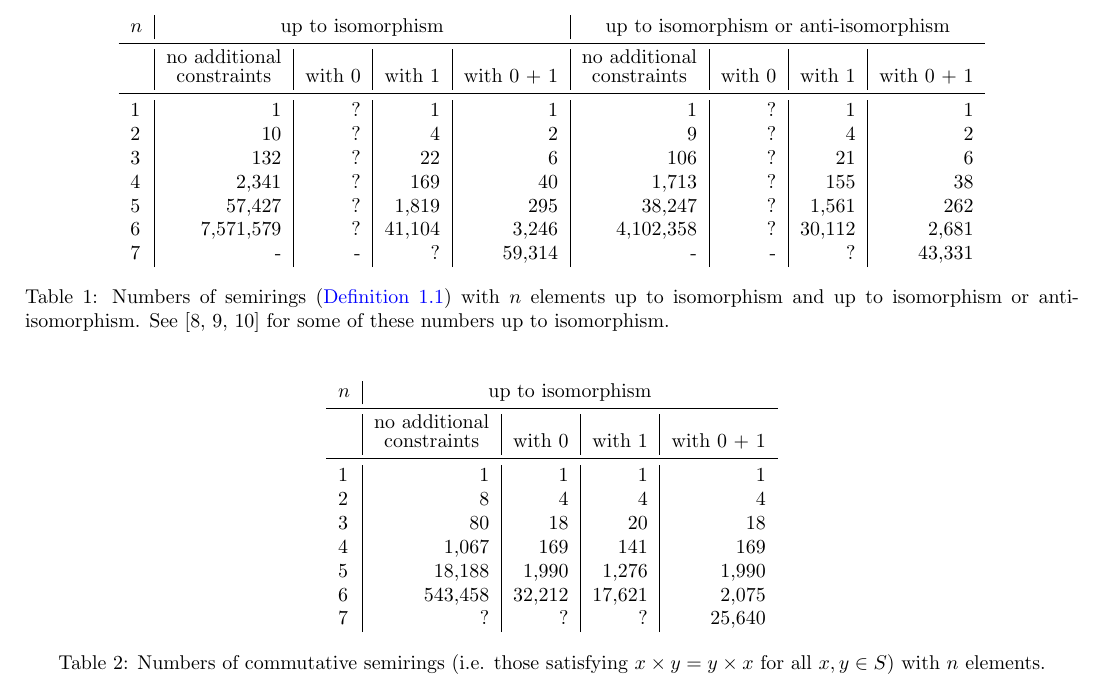
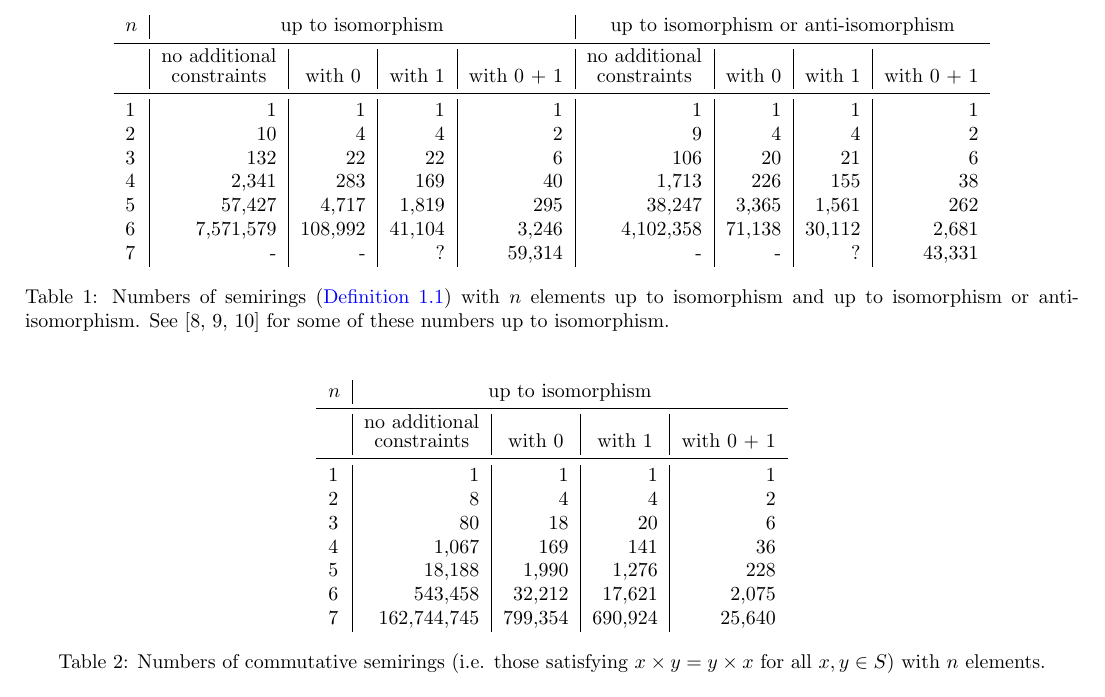
Before and after one commit to pramothragavan/semirings, a LaTeX paper (paper/info.tex): part of page 3 of 6, cut so that both start at the same text. Compiled offline with pdfLaTeX.

Commit message:
More numbers

```diff
--- a/paper/info.tex
+++ b/paper/info.tex
@@ -320,13 +320,15 @@ using \Semirings.
     & \multicolumn{1}{c|}{with $1$} & \multicolumn{1}{c}{with $0$ + $1$}
     \\
     \midrule
-    1 & 1             & ? &1&   1    & 1          & ? &1&    1  \\
-    2 & 10             & ? &4&   2   & 9          & ? &4&     2  \\
-    3 & 132            & ? &22&   6   & 106         & ? &21&   6    \\
-    4 & 2,341           & ? &169&  40    & 1,713        & ? &155& 38    \\
-    5 & 57,427        & ? &1,819&   295 & 38,247      & ? &1,561&  262  \\
-    6 & 7,571,579       & ? &41,104& 3,246  & 4,102,358    & ? &30,112& 2,681 \\
-    7 &   -          &- &? &59,314  & -  & - &? & 43,331 \\
+    % tex-fmt: off
+    1 & 1         & 1       & 1      & 1      & 1         & 1      & 1      & 1      \\
+    2 & 10        & 4       & 4      & 2      & 9         & 4      & 4      & 2      \\
+    3 & 132       & 22      & 22     & 6      & 106       & 20     & 21     & 6      \\
+    4 & 2,341     & 283     & 169    & 40     & 1,713     & 226    & 155    & 38     \\
+    5 & 57,427    & 4,717   & 1,819  & 295    & 38,247    & 3,365  & 1,561  & 262    \\
+    6 & 7,571,579 & 108,992 & 41,104 & 3,246  & 4,102,358 & 71,138 & 30,112 & 2,681  \\
+    7 & -         & -       & ?      & 59,314 & -         & -      & ?      & 43,331
+    % tex-fmt: on
   \end{tabular}
   \caption{Numbers of semirings (\cref{def:semiring}) with $n$
     elements up to isomorphism and up
@@ -346,17 +348,18 @@ using \Semirings.
     & \multicolumn{1}{c|}{with $1$} & \multicolumn{1}{c}{with $0$ + $1$}
     \\
     \midrule
-    1 &       1       &     1    &    1      &1  \\
-    2 &       8       &     4    &   4       &4  \\
-    3 &       80      &     18   &    20     &18\\
-    4 &       1,067   &   169   &   141    &169\\
-    5 &       18,188  &  1,990  &  1,276   &1,990\\
-    6 &       543,458 &   32,212 &   17,621 &2,075\\
-    7 & ?     & ?                    & ?       &25,640\\
+    % tex-fmt: off
+    1 & 1           & 1       & 1       & 1      \\
+    2 & 8           & 4       & 4       & 2      \\
+    3 & 80          & 18      & 20      & 6      \\
+    4 & 1,067       & 169     & 141     & 36     \\
+    5 & 18,188      & 1,990   & 1,276   & 228    \\
+    6 & 543,458     & 32,212  & 17,621  & 2,075  \\
+    7 & 162,744,745 & 799,354 & 690,924 & 25,640
+    % tex-fmt: on
   \end{tabular}
   \caption{Numbers of commutative semirings (i.e. those satisfying
-      $x\times y = y \times
-  x$ for all $x,y\in S$) with $n$ elements.}
+  $x\times y = y \times x$ for all $x,y\in S$) with $n$ elements.}
   \label{tab:comm-semirings}
 \end{table}
 
```
Also changed, not shown: paper/info.pdf, paper/info.tex (57 more changed lines), 2 other files.
